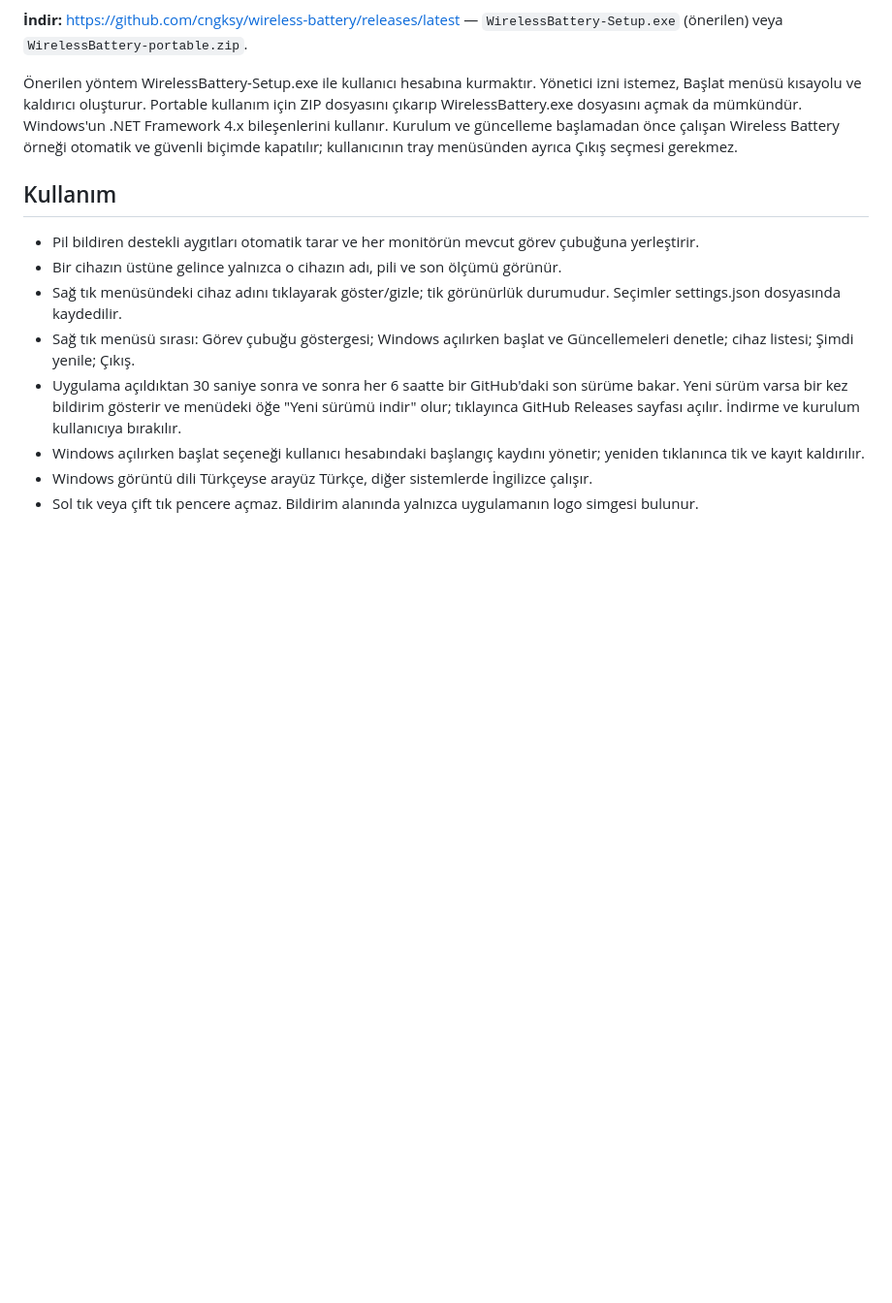
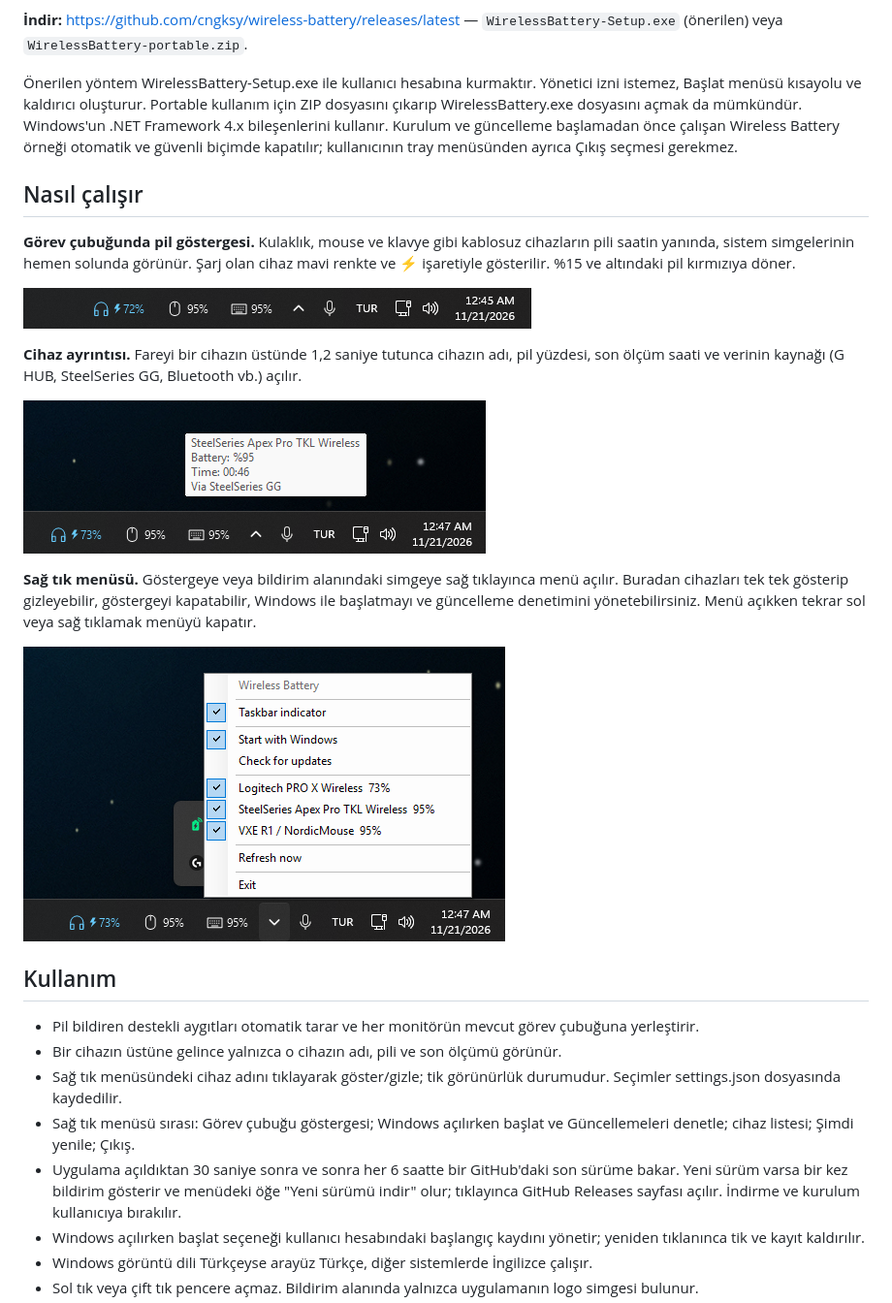
Before and after one commit to cngksy/wireless-battery, a Markdown page: README.md, the part around the change. Shown at 97% size. Rendered like a GitHub page; pictures changed too: docs/hover.png (added), docs/menu.png (added), docs/taskbar.png (added); blank space fills up the shorter version.

Commit message:
README: add screenshots and how-it-works section
Co-Authored-By: Claude Opus 5.5 <noreply@anthropic.com>

```diff
--- a/README.md
+++ b/README.md
@@ -6,6 +6,20 @@ Windows 10/11 x64 için taşınabilir kablosuz cihaz pil göstergesi.
 
 Önerilen yöntem WirelessBattery-Setup.exe ile kullanıcı hesabına kurmaktır. Yönetici izni istemez, Başlat menüsü kısayolu ve kaldırıcı oluşturur. Portable kullanım için ZIP dosyasını çıkarıp WirelessBattery.exe dosyasını açmak da mümkündür. Windows'un .NET Framework 4.x bileşenlerini kullanır.
 Kurulum ve güncelleme başlamadan önce çalışan Wireless Battery örneği otomatik ve güvenli biçimde kapatılır; kullanıcının tray menüsünden ayrıca Çıkış seçmesi gerekmez.
+
+## Nasıl çalışır
+
+**Görev çubuğunda pil göstergesi.** Kulaklık, mouse ve klavye gibi kablosuz cihazların pili saatin yanında, sistem simgelerinin hemen solunda görünür. Şarj olan cihaz mavi renkte ve ⚡ işaretiyle gösterilir. %15 ve altındaki pil kırmızıya döner.
+
+![Görev çubuğunda kulaklık, mouse ve klavye pil seviyeleri](docs/taskbar.png)
+
+**Cihaz ayrıntısı.** Fareyi bir cihazın üstünde 1,2 saniye tutunca cihazın adı, pil yüzdesi, son ölçüm saati ve verinin kaynağı (G HUB, SteelSeries GG, Bluetooth vb.) açılır.
+
+![Cihazın üstüne gelince açılan bilgi kutusu](docs/hover.png)
+
+**Sağ tık menüsü.** Göstergeye veya bildirim alanındaki simgeye sağ tıklayınca menü açılır. Buradan cihazları tek tek gösterip gizleyebilir, göstergeyi kapatabilir, Windows ile başlatmayı ve güncelleme denetimini yönetebilirsiniz. Menü açıkken tekrar sol veya sağ tıklamak menüyü kapatır.
+
+![Sağ tık menüsü](docs/menu.png)
 
 ## Kullanım
 
```
Also changed, not shown: 1 other file.
